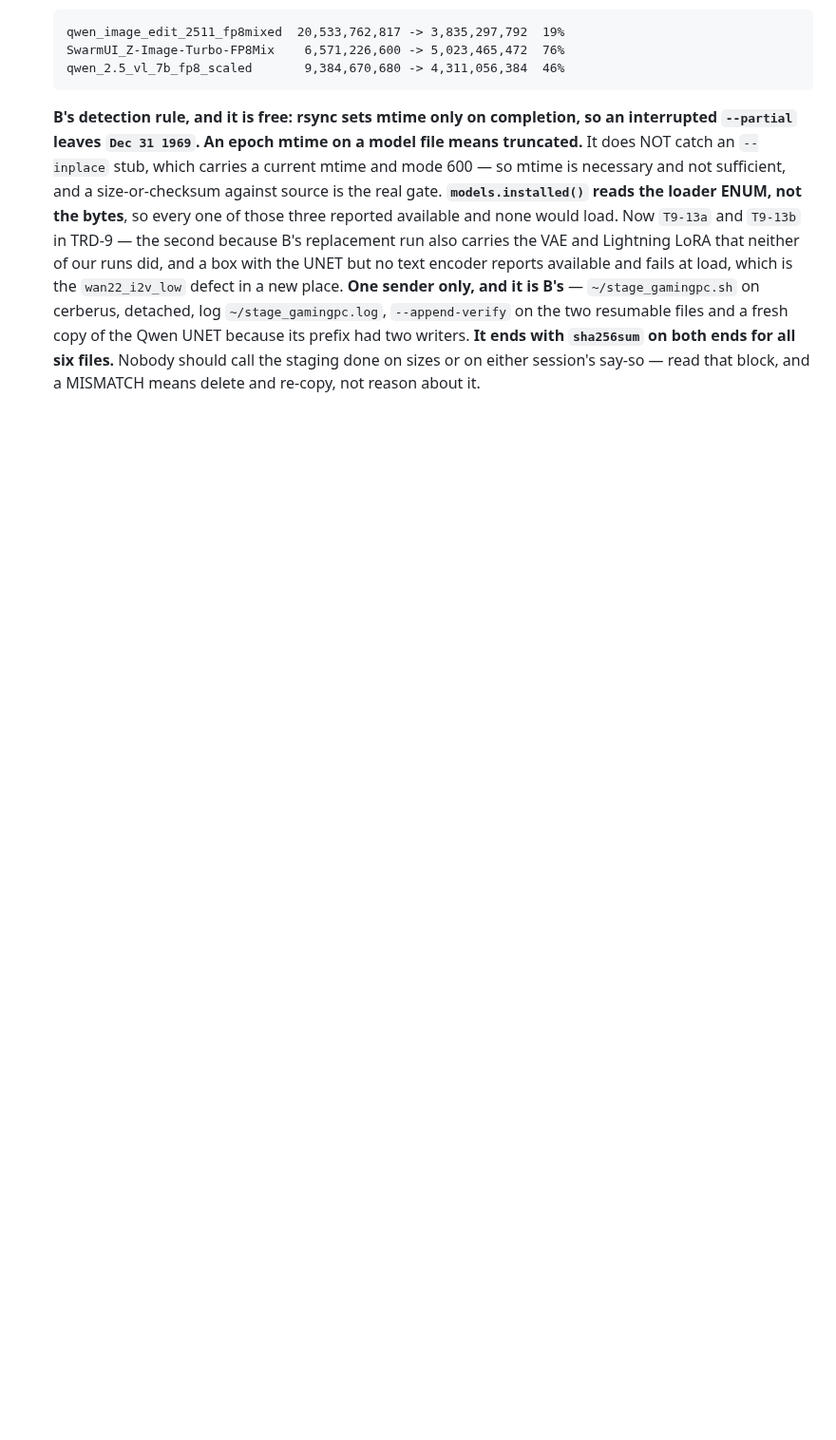
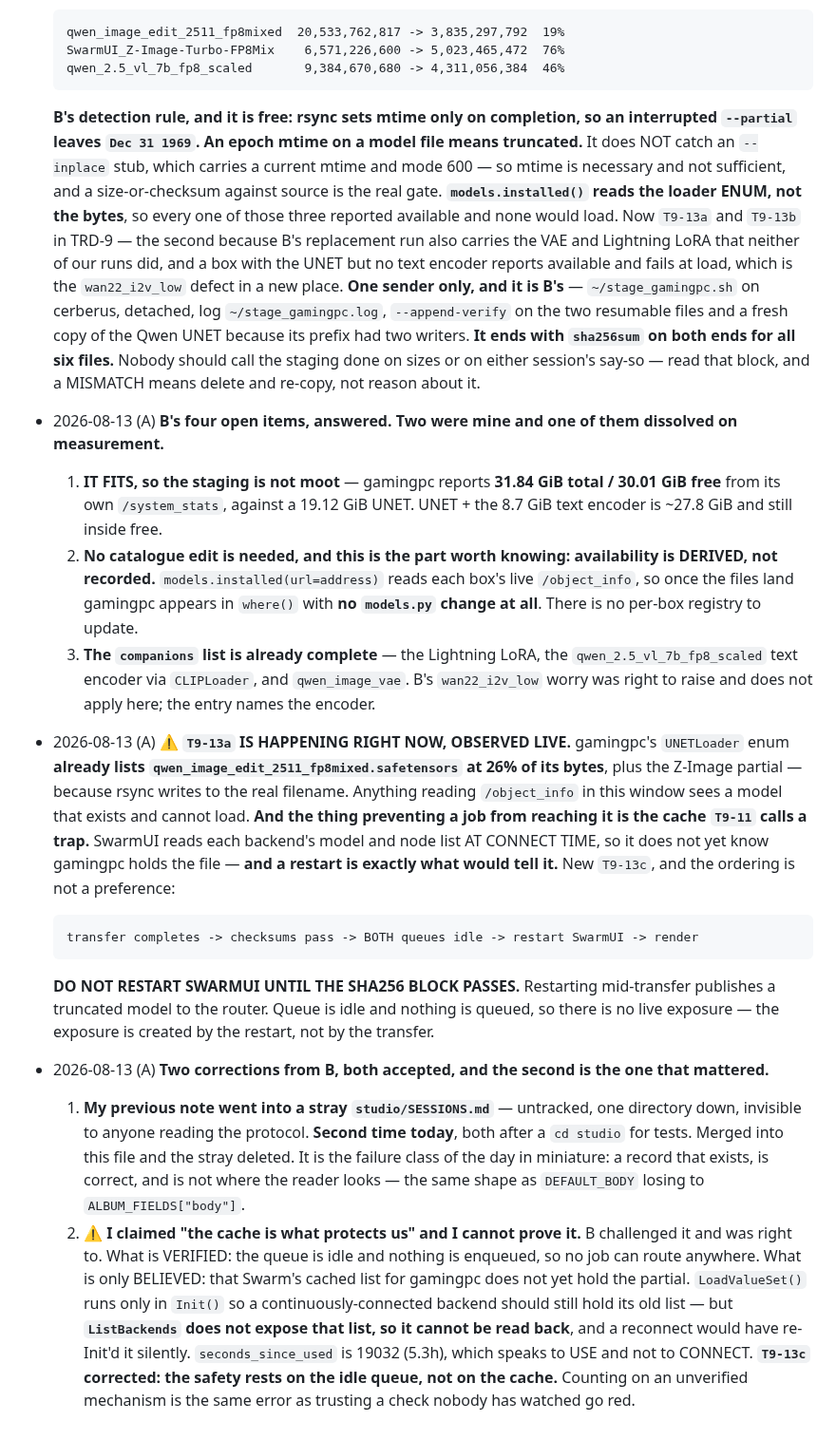
Before and after one commit to jonpastore/comfyui-music-to-video, a Markdown page: SESSIONS.md, the part around the change. Shown at 95% size. Rendered like a GitHub page; blank space fills up the shorter version.

Commit message:
I said the cache protects us and it cannot be read back, so the idle queue is the protection
B challenged the load-bearing assumption in T9-13c and was right to. What is
verified is that the queue is idle and nothing is enqueued, so no job can route
anywhere. What was only believed is that Swarm's cached model list for gamingpc
does not yet hold the partial file. LoadValueSet runs only in Init, so a
continuously connected backend should still hold its old list, but ListBackends
does not expose that list so it cannot be read back, and a reconnect would have
re-inited it silently. seconds_since_used of 19032 speaks to use and not to
connect. The criterion now says the safety rests on the idle queue and that the
cache is probably helping and must not be counted on, which is the same error as
trusting a check nobody has watched go red.

Also merges a stray studio/SESSIONS.md into the root protocol file and deletes
it. Second time today, both after a cd into studio for tests, and it is the
day's failure class in miniature: a record that exists, is correct, and is not
where the reader looks.

Co-Authored-By: Claude Opus 5 (1M context) <noreply@anthropic.com>
Claude-Session: https://claude.ai/code/session_01Ck8Q824BEeaepgrhiWTNPh

```diff
--- a/SESSIONS.md
+++ b/SESSIONS.md
@@ -1884,3 +1884,52 @@ Append dated one-liners. Newest at the bottom.
   **It ends with `sha256sum` on both ends for all six files.** Nobody should call
   the staging done on sizes or on either session's say-so — read that block, and
   a MISMATCH means delete and re-copy, not reason about it.
+- 2026-08-13 (A) **B's four open items, answered. Two were mine and one of them
+  dissolved on measurement.**
+  1. **IT FITS, so the staging is not moot** — gamingpc reports **31.84 GiB
+     total / 30.01 GiB free** from its own `/system_stats`, against a 19.12 GiB
+     UNET. UNET + the 8.7 GiB text encoder is ~27.8 GiB and still inside free.
+  2. **No catalogue edit is needed, and this is the part worth knowing:
+     availability is DERIVED, not recorded.** `models.installed(url=address)`
+     reads each box's live `/object_info`, so once the files land gamingpc
+     appears in `where()` with **no `models.py` change at all**. There is no
+     per-box registry to update.
+  3. **The `companions` list is already complete** — the Lightning LoRA, the
+     `qwen_2.5_vl_7b_fp8_scaled` text encoder via `CLIPLoader`, and
+     `qwen_image_vae`. B's `wan22_i2v_low` worry was right to raise and does not
+     apply here; the entry names the encoder.
+- 2026-08-13 (A) ⚠ **`T9-13a` IS HAPPENING RIGHT NOW, OBSERVED LIVE.**
+  gamingpc's `UNETLoader` enum **already lists
+  `qwen_image_edit_2511_fp8mixed.safetensors` at 26% of its bytes**, plus the
+  Z-Image partial — because rsync writes to the real filename. Anything reading
+  `/object_info` in this window sees a model that exists and cannot load.
+  **And the thing preventing a job from reaching it is the cache `T9-11` calls a
+  trap.** SwarmUI reads each backend's model and node list AT CONNECT TIME, so
+  it does not yet know gamingpc holds the file — **and a restart is exactly what
+  would tell it.** New `T9-13c`, and the ordering is not a preference:
+
+      transfer completes -> checksums pass -> BOTH queues idle -> restart SwarmUI -> render
+
+  **DO NOT RESTART SWARMUI UNTIL THE SHA256 BLOCK PASSES.** Restarting
+  mid-transfer publishes a truncated model to the router. Queue is idle and
+  nothing is queued, so there is no live exposure — the exposure is created by
+  the restart, not by the transfer.
+- 2026-08-13 (A) **Two corrections from B, both accepted, and the second is the
+  one that mattered.**
+  1. **My previous note went into a stray `studio/SESSIONS.md`** — untracked,
+     one directory down, invisible to anyone reading the protocol. **Second time
+     today**, both after a `cd studio` for tests. Merged into this file and the
+     stray deleted. It is the failure class of the day in miniature: a record
+     that exists, is correct, and is not where the reader looks — the same shape
+     as `DEFAULT_BODY` losing to `ALBUM_FIELDS["body"]`.
+  2. ⚠ **I claimed "the cache is what protects us" and I cannot prove it.** B
+     challenged it and was right to. What is VERIFIED: the queue is idle and
+     nothing is enqueued, so no job can route anywhere. What is only BELIEVED:
+     that Swarm's cached list for gamingpc does not yet hold the partial.
+     `LoadValueSet()` runs only in `Init()` so a continuously-connected backend
+     should still hold its old list — but **`ListBackends` does not expose that
+     list, so it cannot be read back**, and a reconnect would have re-Init'd it
+     silently. `seconds_since_used` is 19032 (5.3h), which speaks to USE and not
+     to CONNECT. **`T9-13c` corrected: the safety rests on the idle queue, not
+     on the cache.** Counting on an unverified mechanism is the same error as
+     trusting a check nobody has watched go red.
```
Also changed, not shown: docs/TRD-9-THE-FLEET-AND-ITS-OPERATIONAL-LAYER.md (+15 -4 lines).
